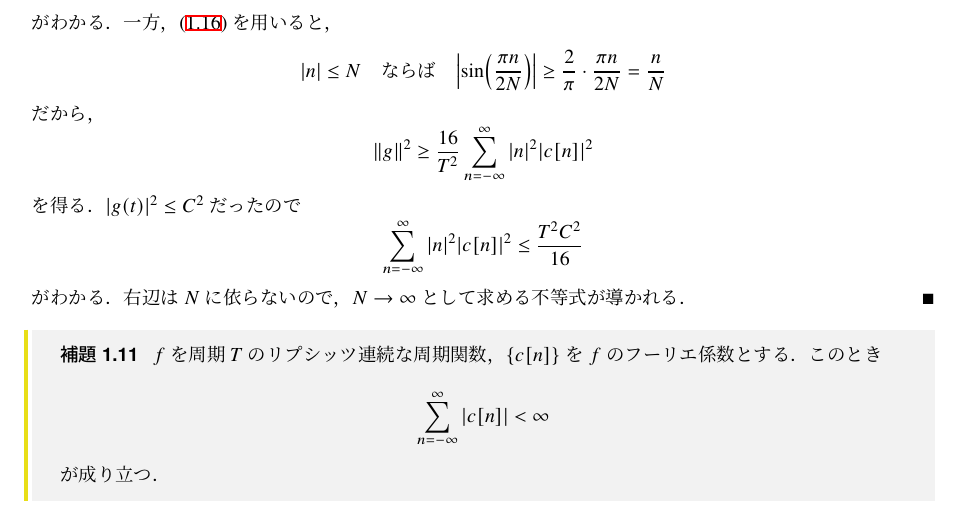
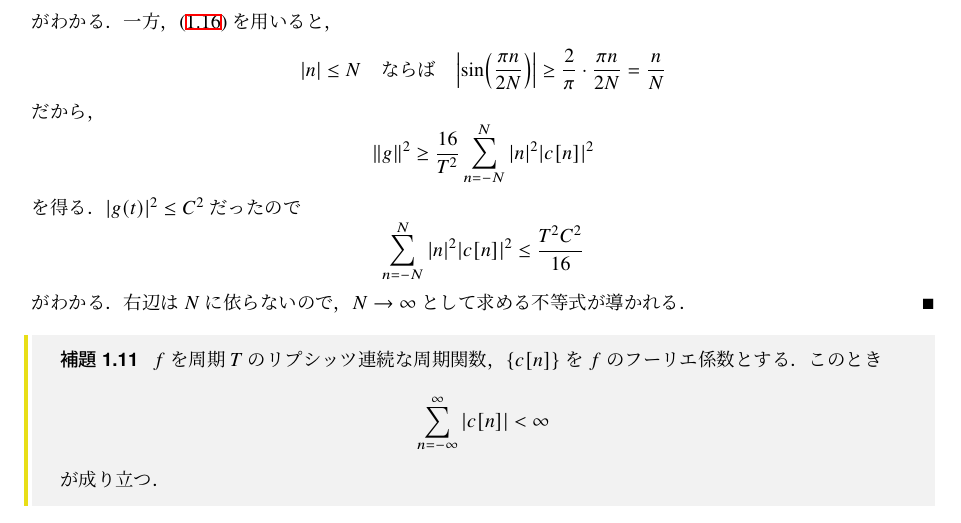
Before and after one commit to watagashi0619/appleid_mathematics_A3, a LaTeX document (a3.tex): part of page 14 of 15, cut so that both start at the same text. Compiled offline with pLaTeX and dvipdfmx; a LaTeX package or settings file that is missing is left out.

Commit message:
1.10まで（軽微修正）

```diff
--- a/a3.tex
+++ b/a3.tex
@@ -1044,11 +1044,11 @@ $\{f_n\}_{n=1}^\infty$を$X$の正規直交系とする．
     \]
     だから，
     \[
-        \|g\|^2\geq \frac{16}{T^2}\sum_{n=-\infty}^\infty |n|^2|c[n]|^2
+        \|g\|^2\geq \frac{16}{T^2}\sum_{n=-N}^N |n|^2|c[n]|^2
     \]
     を得る．$|g(t)|^2\leq C^2$だったので
     \[
-        \sum_{n=-\infty}^\infty |n|^2|c[n]|^2\leq\frac{T^2C^2}{16}
+        \sum_{n=-N}^N |n|^2|c[n]|^2\leq\frac{T^2C^2}{16}
     \]
     がわかる．右辺は$N$に依らないので，$N\to\infty$として求める不等式が導かれる．
 \end{proof}
```
Also changed, not shown: a3.pdf.
